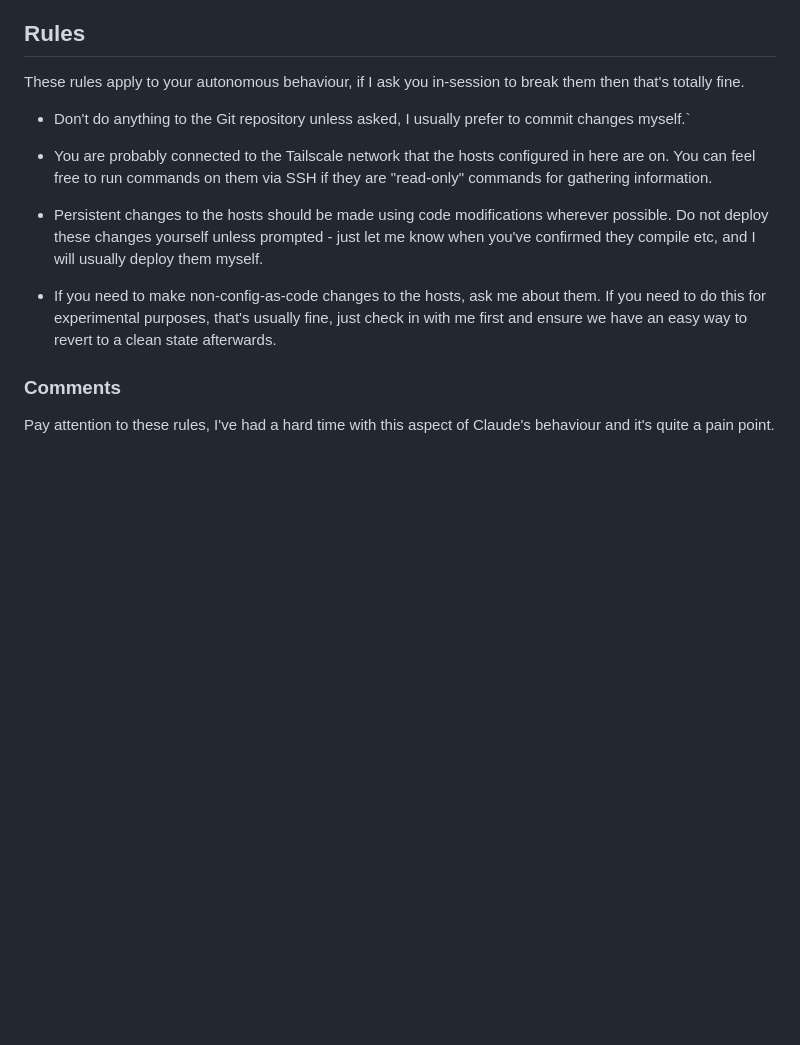
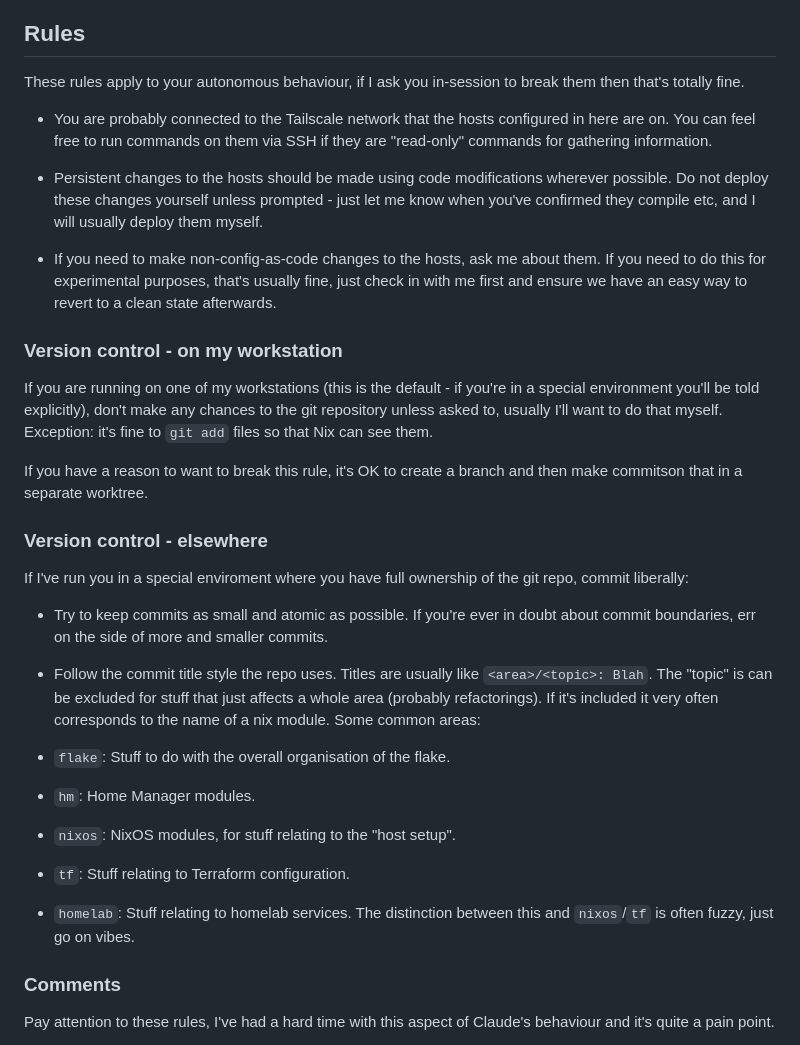
Before and after one commit to bjackman/boxen, a Markdown page: AGENTS.md, the part around the change. Rendered like a GitHub page; blank space fills up the shorter version.

Commit message:
AGENTS.md: Notes on Git usage

```diff
--- a/AGENTS.md
+++ b/AGENTS.md
@@ -14,9 +14,6 @@ that I use, mainly:
 These rules apply to your autonomous behaviour, if I ask you in-session to break
 them then that's totally fine.
 
-- Don't do anything to the Git repository unless asked, I usually prefer to
-  commit changes myself.\`
-
 - You are probably connected to the Tailscale network that the hosts configured
   in here are on. You can feel free to run commands on them via SSH if they are
   "read-only" commands for gathering information.
@@ -30,6 +27,40 @@ them then that's totally fine.
   them. If you need to do this for experimental purposes, that's usually fine,
   just check in with me first and ensure we have an easy way to revert to a
   clean state afterwards.
+
+### Version control - on my workstation
+
+If you are running on one of my workstations (this is the default - if you're in
+a special environment you'll be told explicitly), don't make any chances to the
+git repository unless asked to, usually I'll want to do that myself. Exception:
+it's fine to `git add` files so that Nix can see them.
+
+If you have a reason to want to break this rule, it's OK to create a branch and
+then make commitson that in a separate worktree.
+
+### Version control - elsewhere
+
+If I've run you in a special enviroment where you have full ownership of the git
+repo, commit liberally:
+
+- Try to keep commits as small and atomic as possible. If you're ever in doubt
+  about commit boundaries, err on the side of more and smaller commits.
+
+- Follow the commit title style the repo uses. Titles are usually like
+  `<area>/<topic>: Blah`. The "topic" is can be excluded for stuff that just
+  affects a whole area (probably refactorings). If it's included it very often
+  corresponds to the name of a nix module. Some common areas:
+
+- `flake`: Stuff to do with the overall organisation of the flake.
+
+- `hm`: Home Manager modules.
+
+- `nixos`: NixOS modules, for stuff relating to the "host setup".
+
+- `tf`: Stuff relating to Terraform configuration.
+
+- `homelab`: Stuff relating to homelab services. The distinction between this
+  and `nixos`/`tf` is often fuzzy, just go on vibes.
 
 ### Comments
 
```
